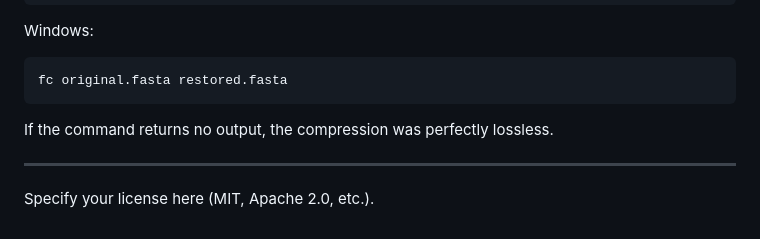
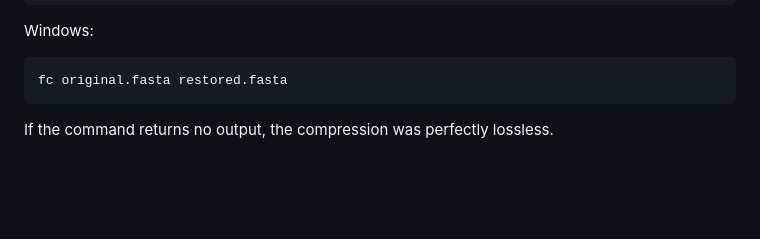
Before and after one commit to Ha-an1/DnaSequenceCompression, a Markdown page: README.md, the part around the change. Drawn GitHub-style; blank space fills up the shorter version.

Commit message:
Clean up README.md formatting and content
Remove unnecessary lines and license specification.

````diff
--- a/README.md
+++ b/README.md
@@ -114,10 +114,4 @@ Windows:
 ```bash
 fc original.fasta restored.fasta
 ```
-
 If the command returns no output, the compression was perfectly lossless.
-
----
-
-
-Specify your license here (MIT, Apache 2.0, etc.).
````
